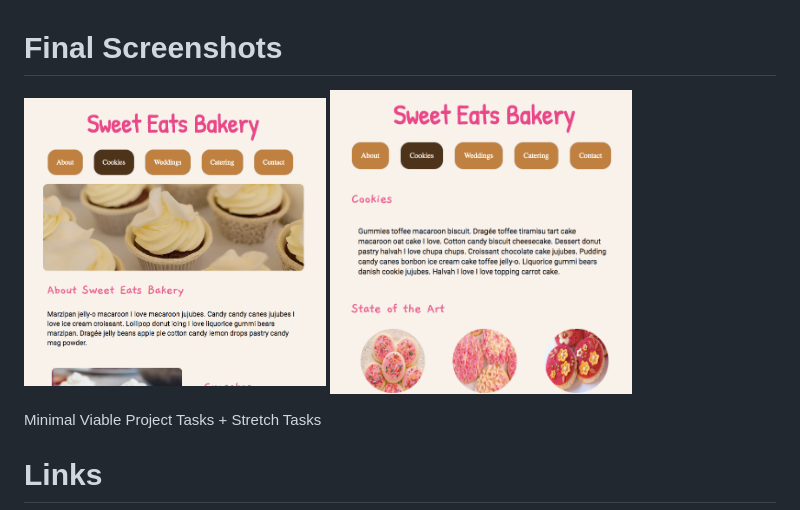
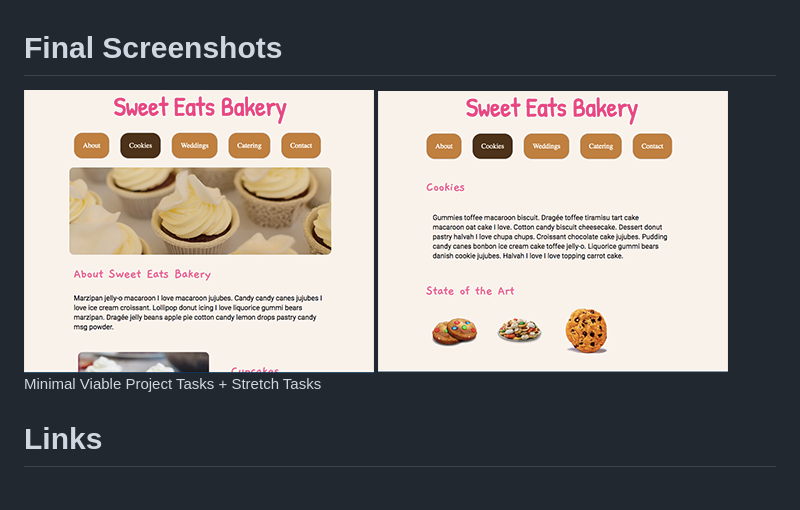
Before and after one commit to jasheloper/Sweet-Eats-User-Interface-Project, a Markdown page: README.md, the part around the change. Drawn GitHub-style; pictures changed too: images/bcookies.png (deleted), images/bhome.png (deleted), images/sweatscookies.png (added).

Commit message:
updated screenshots

```diff
--- a/README.md
+++ b/README.md
@@ -1,7 +1,8 @@
 # Final Screenshots
 
 
-<img src="images/bhome.png" width="302" height="302" alt="Sweet Eats index page"> <img src="images/bcookies.png" width="302" height="302" alt="Sweet eats cookies page">
+<img src="images/sweatshm.png" alt="Design Screenshot">
+<img src="images/sweatscookies.png" alt="Design Screenshot">
 
 
 Minimal Viable Project Tasks + Stretch Tasks <br />
```
